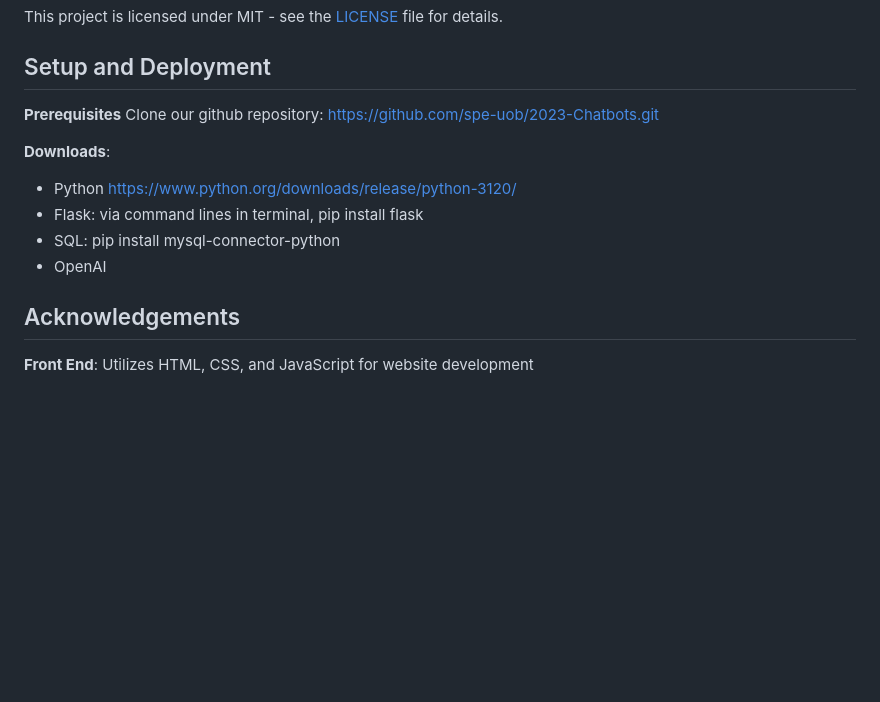
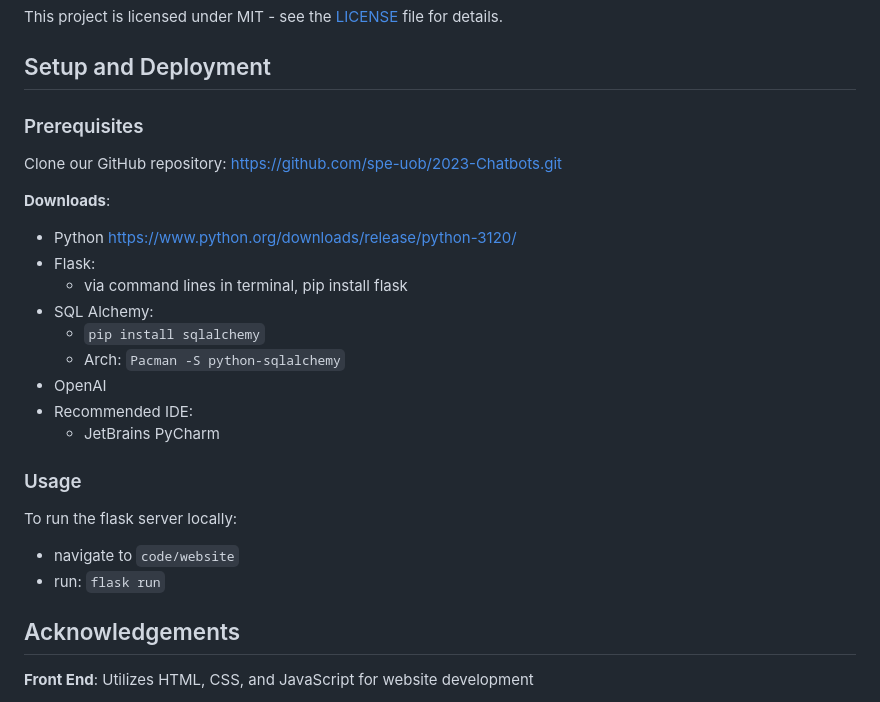
Before and after one commit to sbains2303/AI-Chatbots, a Markdown page: README.md, the part around the change. Drawn GitHub-style; blank space fills up the shorter version.

Commit message:
Updated README.md usage instructions

```diff
--- a/README.md
+++ b/README.md
@@ -47,13 +47,26 @@ This project is licensed under MIT - see the [LICENSE](https://github.com/spe-uo
 
 ## Setup and Deployment
 
-**Prerequisites** Clone our github repository: https://github.com/spe-uob/2023-Chatbots.git
+### Prerequisites
+Clone our GitHub repository: https://github.com/spe-uob/2023-Chatbots.git
 
 **Downloads**:
 - Python https://www.python.org/downloads/release/python-3120/
-- Flask: via command lines in terminal, pip install flask
-- SQL: pip install mysql-connector-python
+- Flask:
+  - via command lines in terminal, pip install flask
+- SQL Alchemy:
+  - `pip install sqlalchemy`
+  - Arch: `Pacman -S python-sqlalchemy`
 - OpenAI
+- Recommended IDE:
+  - JetBrains PyCharm
+
+### Usage
+
+To run the flask server locally:
+- navigate to `code/website`
+- run: `flask run`
+
 
 ## Acknowledgements
 
```
